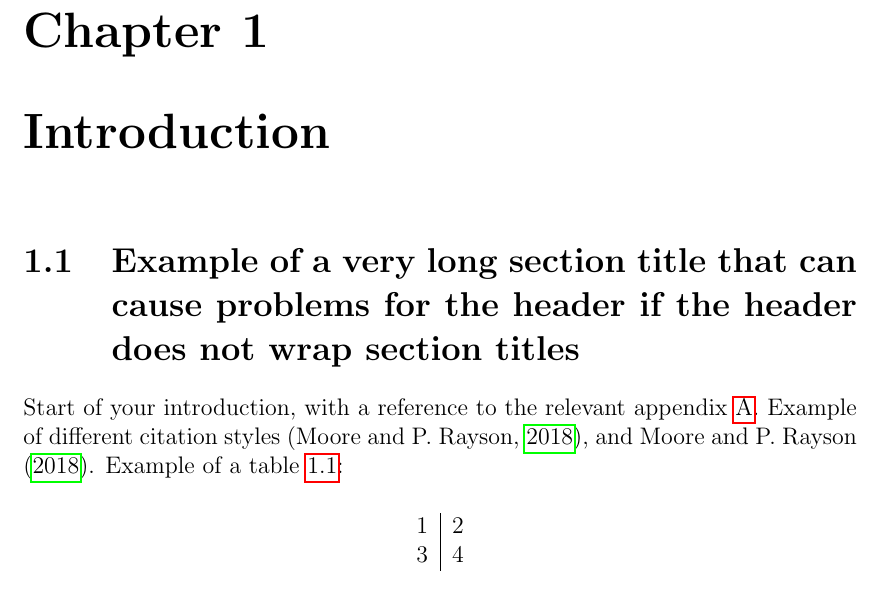
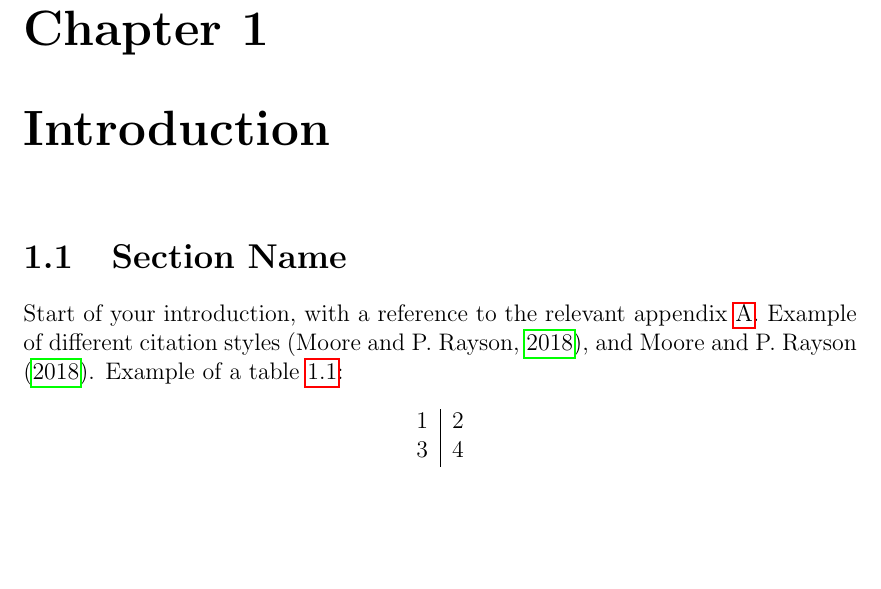
Before and after one commit to InfoLab21/scc-thesis-template, a LaTeX thesis (main.tex, which reads chapters/introduction.tex): part of page 11 of 17, cut so that both start at the same text, the shorter picture padded with empty space. The pictures show the PDF file main.pdf that the author committed with the source.

Commit message:
Removed multi line section name in introduction

```diff
--- a/chapters/introduction.tex
+++ b/chapters/introduction.tex
@@ -1,4 +1,4 @@
-\section{Example of a very long section title that can cause problems for the header if the header does not wrap section titles}
+\section{Section Name}
 Start of your introduction, with a reference to the relevant appendix \ref{appendix_introduction}. Example of different citation styles \citep{moore-rayson-2018-bringing}, and \citet{moore-rayson-2018-bringing}. Example of a table \ref{table:introduction}:
 
 \input{tables/introduction/intro_table}
```
Also changed, not shown: README.md, main.pdf.
